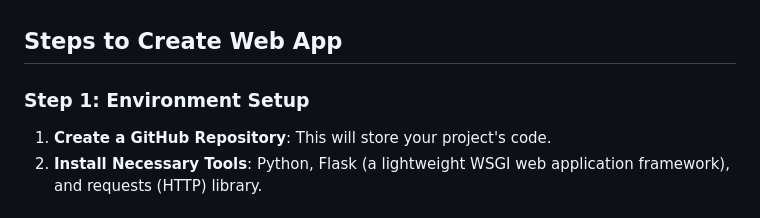
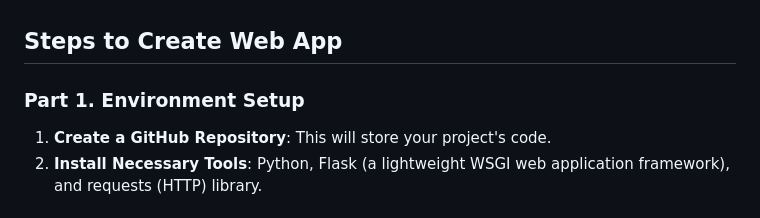
Before and after one commit to hluebbering/music-connect, a Markdown page: app.md, the part around the change. GitHub-like rendering.

```diff
--- a/app.md
+++ b/app.md
@@ -1,6 +1,6 @@
 ## Steps to Create Web App
 
-### Step 1: Environment Setup
+### Part 1. Environment Setup
 1. **Create a GitHub Repository**: This will store your project's code.
 2. **Install Necessary Tools**: Python, Flask (a lightweight WSGI web application framework), and requests (HTTP) library.
 
```
